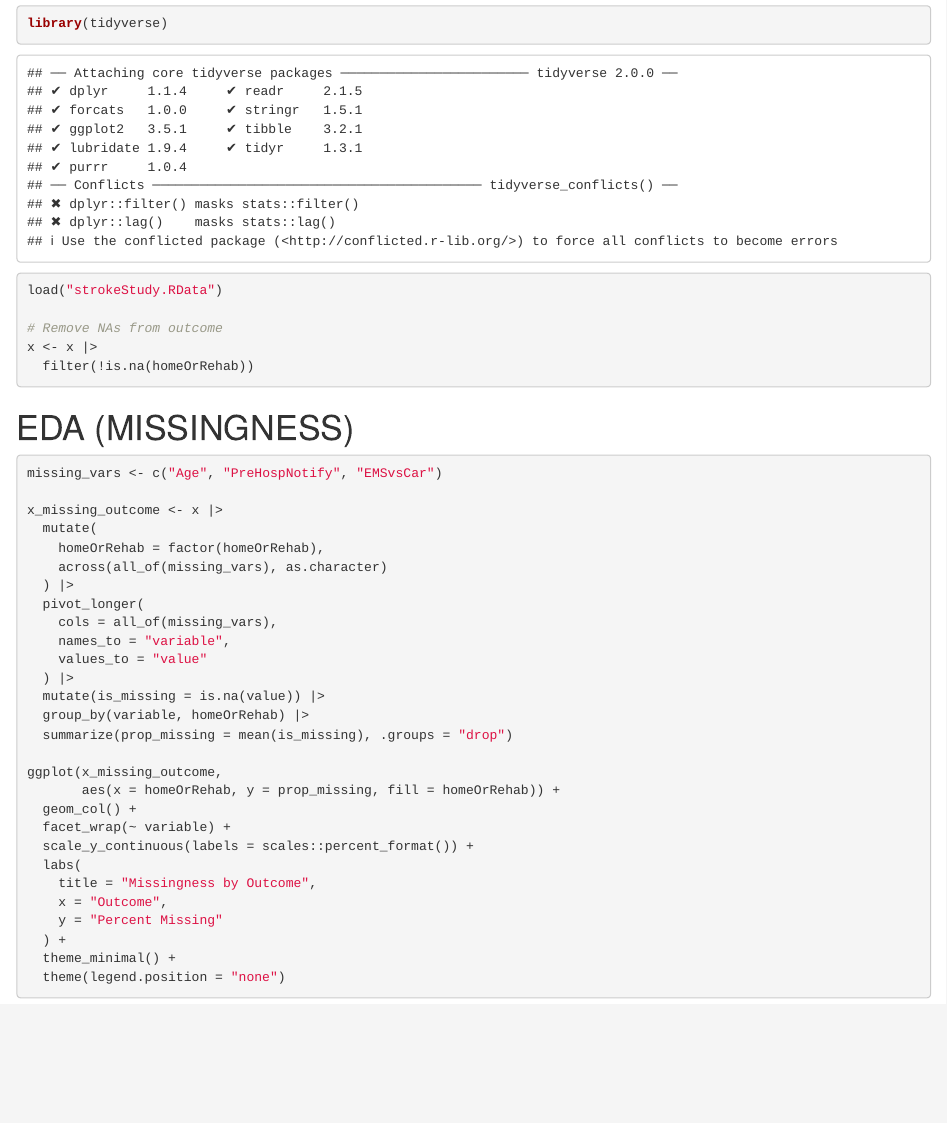
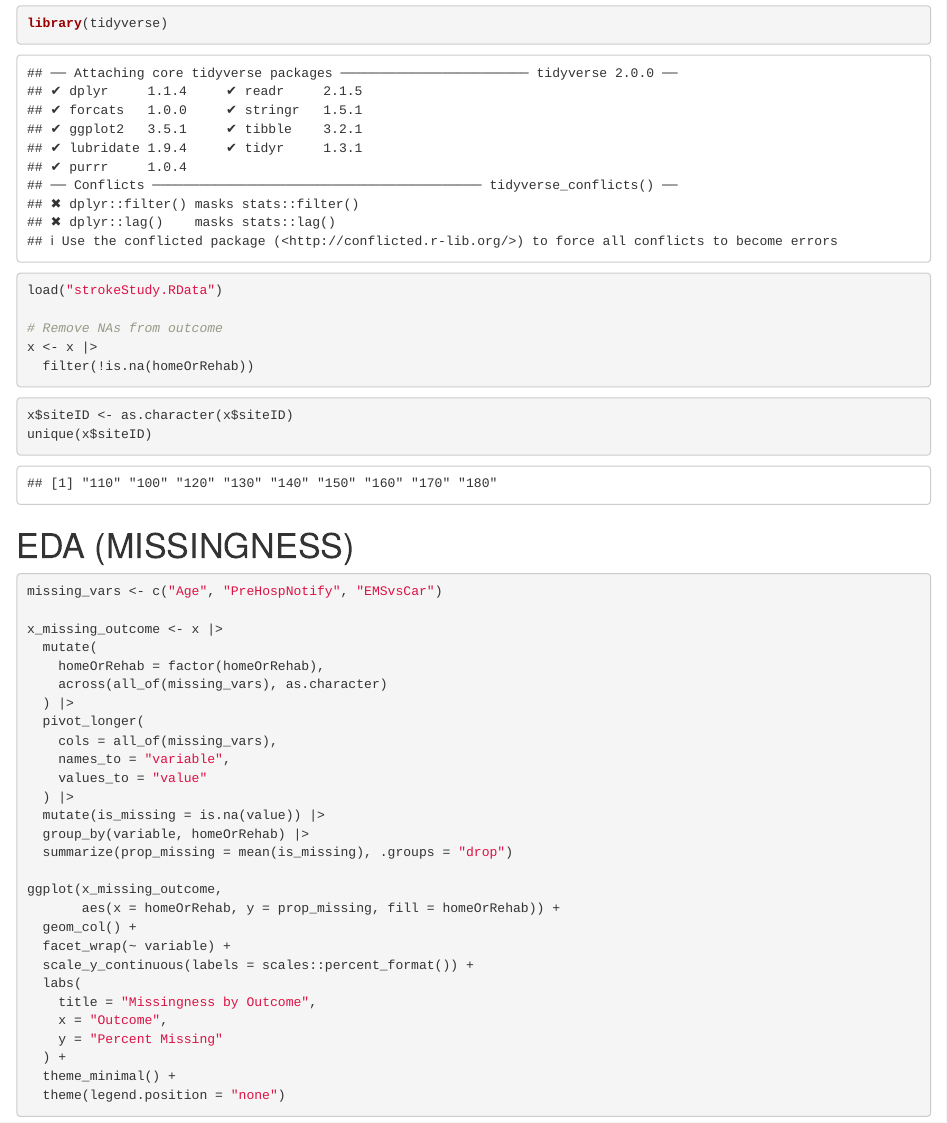
Before and after one commit to alaynabinder/STA440-Case-5, an R Markdown document (Analysis.Rmd): the page in a window 1100 px wide, from 70 px down. Rendered offline with R 4.5, knitr and Pandoc, with nearby package versions; code that draws random numbers runs with fixed seeds of ours; some code elsewhere in the file could not run offline.

Commit message:
fixed factors

````diff
--- a/Analysis.Rmd
+++ b/Analysis.Rmd
@@ -16,6 +16,11 @@ x <- x |>
 ```
 
 
+```{r}
+x$siteID <- as.character(x$siteID)
+unique(x$siteID)
+
+```
 
 
 # EDA (MISSINGNESS)
````
Also changed, not shown: Analysis_files/figure-html/missingness-by-outcome-1.png (added), Analysis_files/figure-html/missingness-by-site-and-time-1.png (added), Analysis.Rmd (4 more changed lines).
